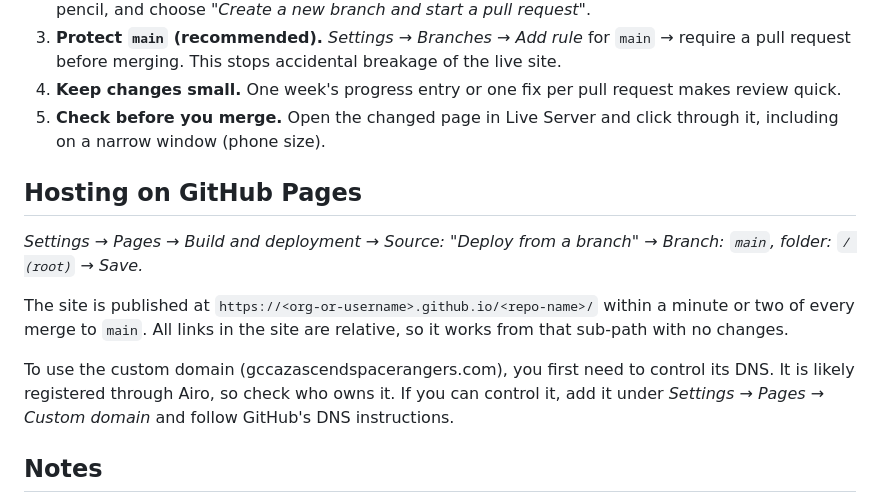
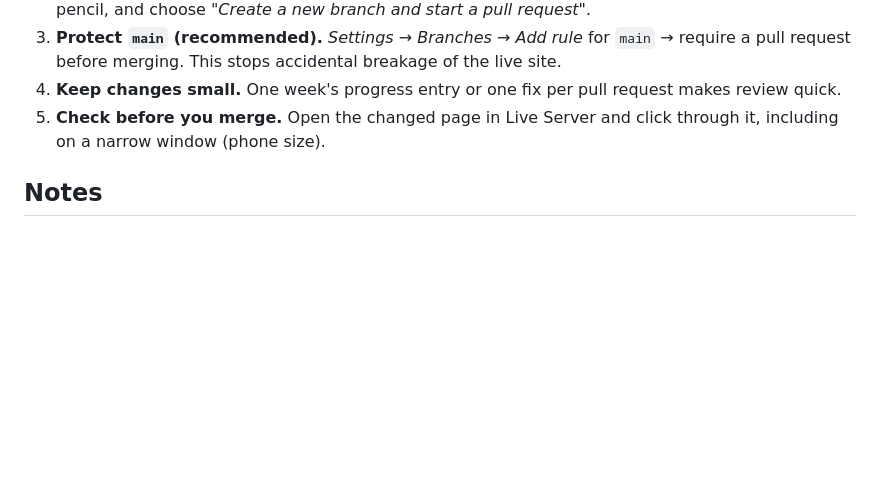
Before and after one commit to GCCSpaceRangers/NASAASCEND, a Markdown page: README.md, the part around the change. Rendered like a GitHub page; blank space fills up the shorter version.

Commit message:
Remove GitHub Pages hosting section
Removed GitHub Pages hosting instructions from README.

```diff
--- a/README.md
+++ b/README.md
@@ -57,14 +57,6 @@ then visit http://localhost:8000. Double-clicking `index.html` also works.
 4. **Keep changes small.** One week's progress entry or one fix per pull request makes review quick.
 5. **Check before you merge.** Open the changed page in Live Server and click through it, including on a narrow window (phone size).
 
-## Hosting on GitHub Pages
-
-*Settings → Pages → Build and deployment → Source: "Deploy from a branch" → Branch: `main`, folder: `/ (root)` → Save.*
-
-The site is published at `https://<org-or-username>.github.io/<repo-name>/` within a minute or two of every merge to `main`. All links in the site are relative, so it works from that sub-path with no changes.
-
-To use the custom domain (gccazascendspacerangers.com), you first need to control its DNS. It is likely registered through Airo, so check who owns it. If you can control it, add it under *Settings → Pages → Custom domain* and follow GitHub's DNS instructions.
-
 ## Notes
 
 - Fonts (Inter and Space Grotesk) load from Google Fonts. Everything else is in this repo.
```
